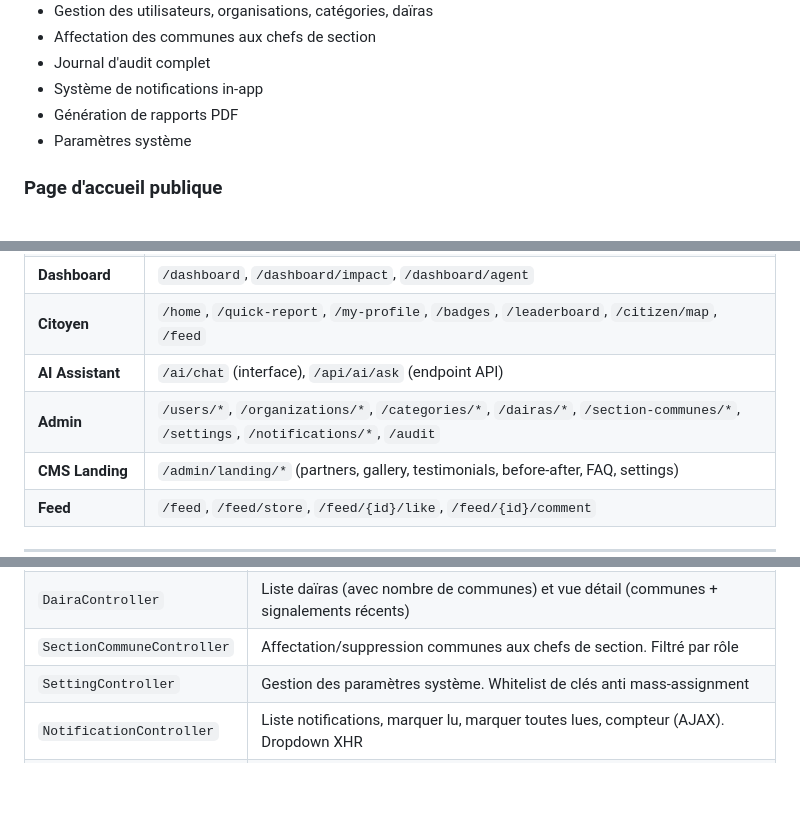
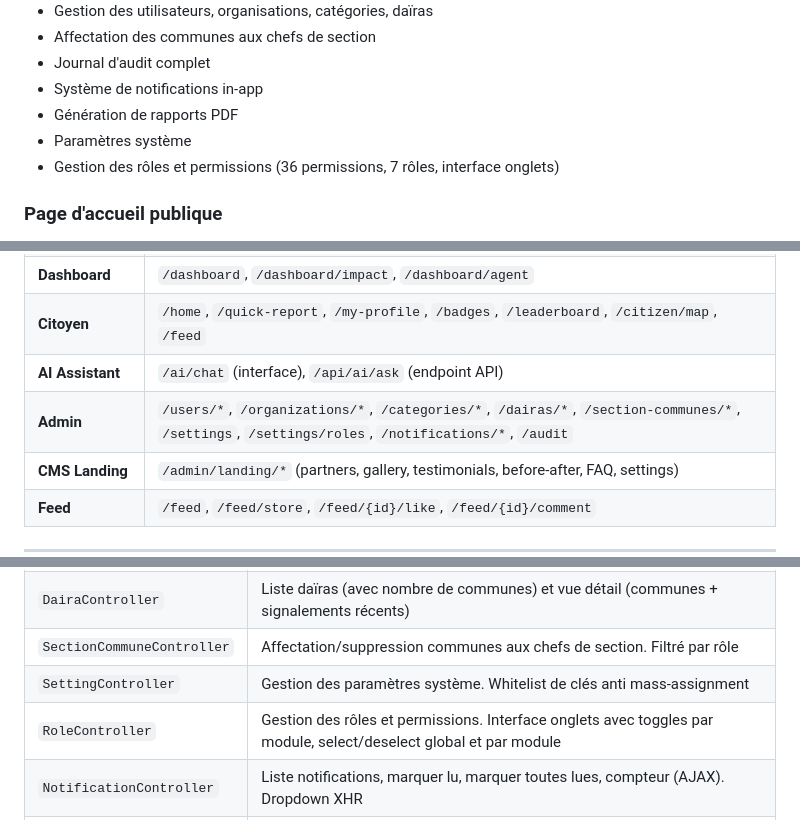
Before and after one commit to ademoo077/balagh-alger, a Markdown page: README.md, 3 parts joined by grey strips. Drawn GitHub-style; blank space fills up the shorter version.

```diff
--- a/README.md
+++ b/README.md
@@ -94,6 +94,7 @@
 - Système de notifications in-app
 - Génération de rapports PDF
 - Paramètres système
+- Gestion des rôles et permissions (36 permissions, 7 rôles, interface onglets)
 
 ### Page d'accueil publique
 - Statistiques en temps réel (AJAX)
@@ -1153,7 +1182,7 @@ Le routeur custom (`Router.php`) utilise un tableau plat de définitions :
 | **Dashboard** | `/dashboard`, `/dashboard/impact`, `/dashboard/agent` |
 | **Citoyen** | `/home`, `/quick-report`, `/my-profile`, `/badges`, `/leaderboard`, `/citizen/map`, `/feed` |
 | **AI Assistant** | `/ai/chat` (interface), `/api/ai/ask` (endpoint API) |
-| **Admin** | `/users/*`, `/organizations/*`, `/categories/*`, `/dairas/*`, `/section-communes/*`, `/settings`, `/notifications/*`, `/audit` |
+| **Admin** | `/users/*`, `/organizations/*`, `/categories/*`, `/dairas/*`, `/section-communes/*`, `/settings`, `/settings/roles`, `/notifications/*`, `/audit` |
 | **CMS Landing** | `/admin/landing/*` (partners, gallery, testimonials, before-after, FAQ, settings) |
 | **Feed** | `/feed`, `/feed/store`, `/feed/{id}/like`, `/feed/{id}/comment` |
 
@@ -1177,6 +1206,7 @@ Le routeur custom (`Router.php`) utilise un tableau plat de définitions :
 | `DairaController` | Liste daïras (avec nombre de communes) et vue détail (communes + signalements récents) |
 | `SectionCommuneController` | Affectation/suppression communes aux chefs de section. Filtré par rôle |
 | `SettingController` | Gestion des paramètres système. Whitelist de clés anti mass-assignment |
+| `RoleController` | Gestion des rôles et permissions. Interface onglets avec toggles par module, select/deselect global et par module |
 | `NotificationController` | Liste notifications, marquer lu, marquer toutes lues, compteur (AJAX). Dropdown XHR |
 | `AuditController` | Visualiseur de journal d'audit avec filtres (utilisateur, action, modèle, dates). Paginé (50/page) |
 | `TrackingController` | Suivi public (pas d'auth). Statut, timeline, interventions, deadline. Rendu sans layout |
```
Also changed, not shown: other parts of README.md (+58 -30 lines).
